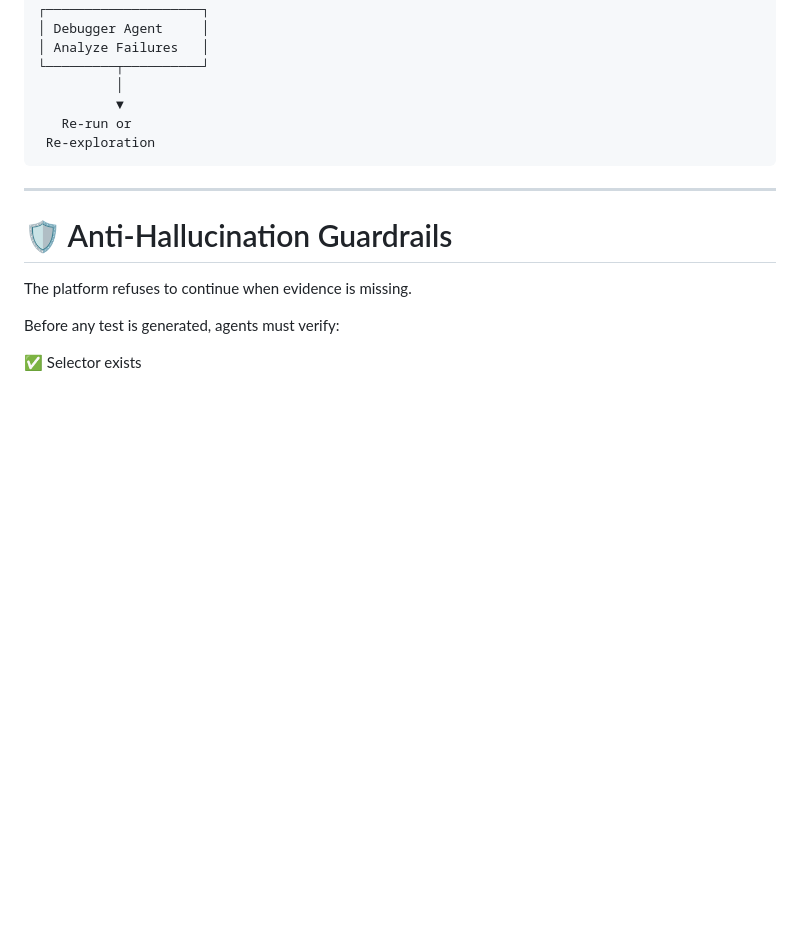
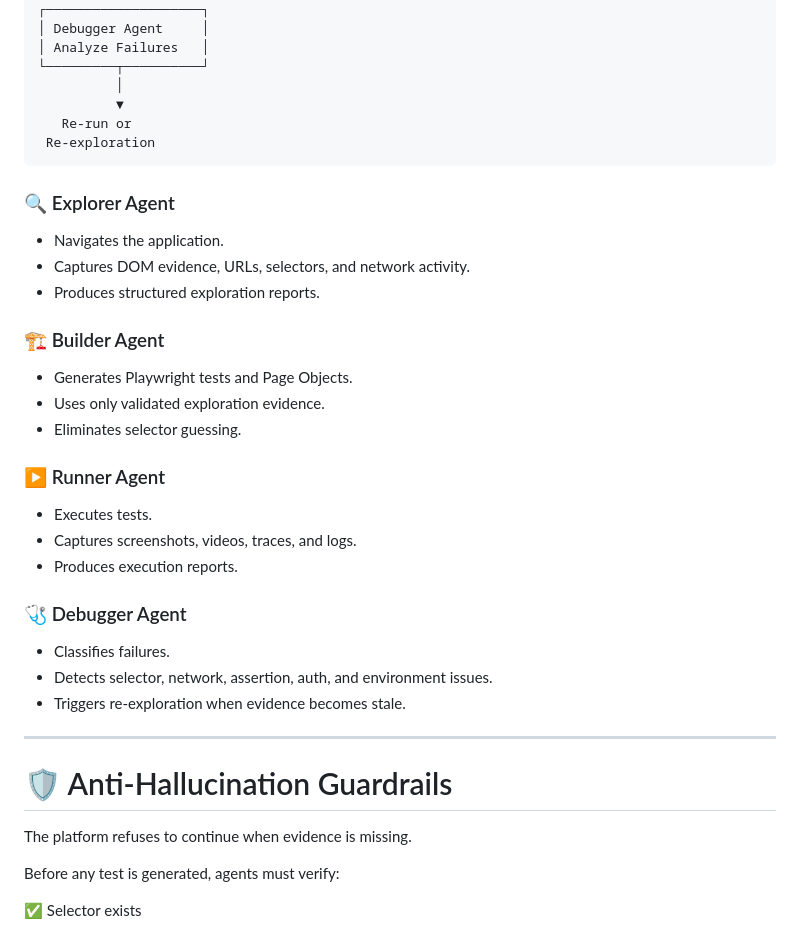
Before and after one commit to mvsaran/Agent-Driven-E2E-Testing-Platform, a Markdown page: README.md, the part around one of its changes. GitHub-like rendering; blank space fills up the shorter version.

````diff
--- a/README.md
+++ b/README.md
@@ -187,6 +187,26 @@ instead of guessing.
  Re-exploration
 ```
 
+### 🔍 Explorer Agent
+* Navigates the application.
+* Captures DOM evidence, URLs, selectors, and network activity.
+* Produces structured exploration reports.
+
+### 🏗 Builder Agent
+* Generates Playwright tests and Page Objects.
+* Uses only validated exploration evidence.
+* Eliminates selector guessing.
+
+### ▶️ Runner Agent
+* Executes tests.
+* Captures screenshots, videos, traces, and logs.
+* Produces execution reports.
+
+### 🩺 Debugger Agent
+* Classifies failures.
+* Detects selector, network, assertion, auth, and environment issues.
+* Triggers re-exploration when evidence becomes stale.
+
 ---
 
 # 🛡 Anti-Hallucination Guardrails
````
Also changed, not shown: other parts of README.md (+48 -0 lines).
